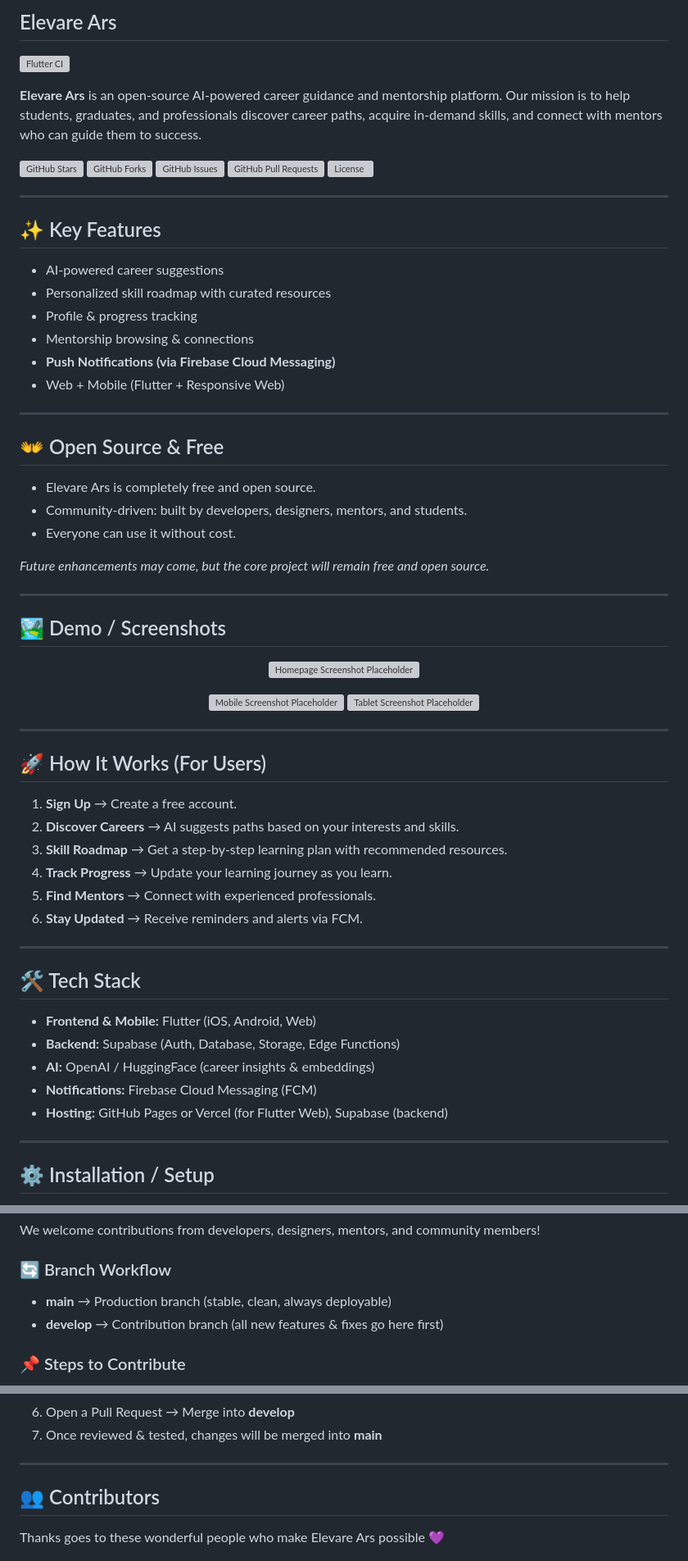
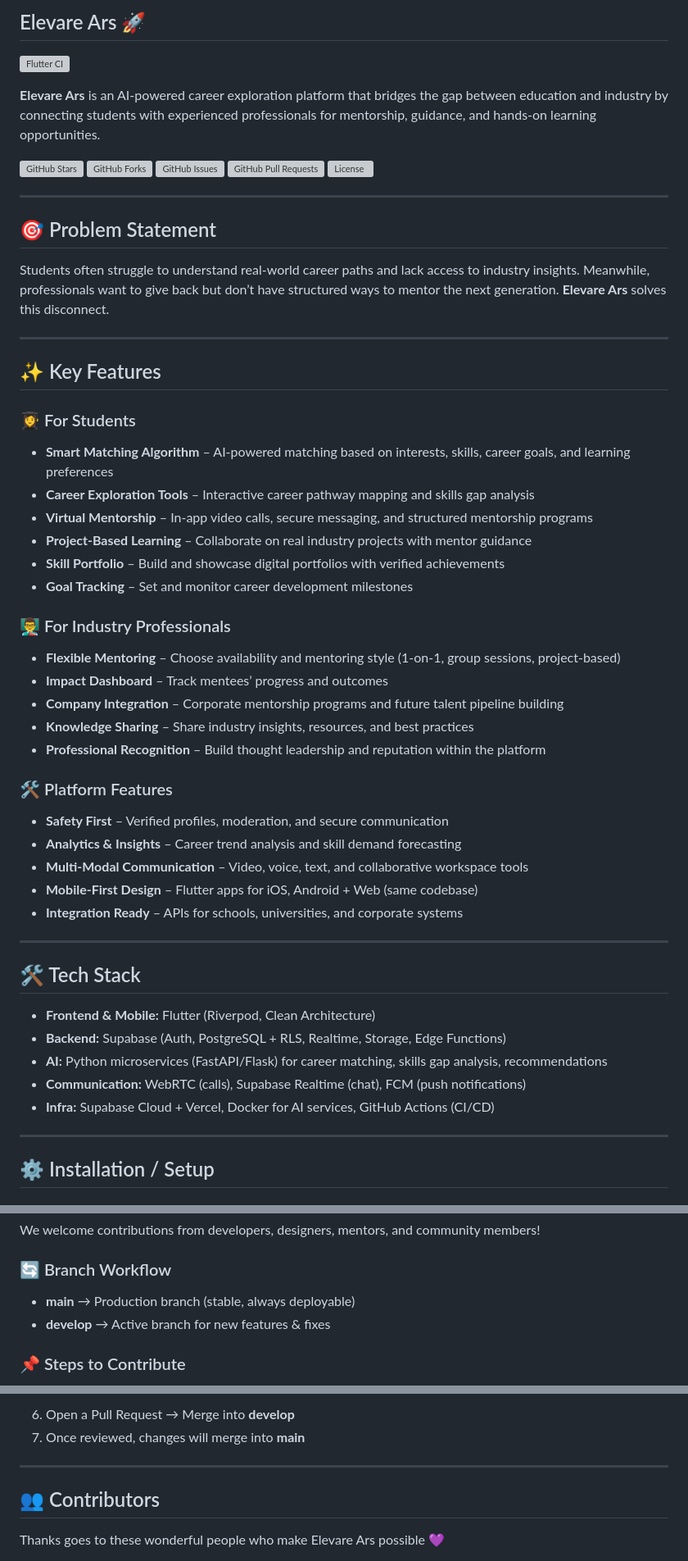
Before and after one commit to Kingsoman/Elevare-Ars, a Markdown page: README.md, 3 parts joined by grey strips. Shown: that part at 82% size. Rendered like a GitHub page; grey boxes are pictures that could not be loaded.

```diff
--- a/README.md
+++ b/README.md
@@ -1,8 +1,8 @@
-<h2>Elevare Ars</h2>
+<h2>Elevare Ars 🚀</h2>
 
 ![Flutter CI](https://github.com/Kingsoman/Elevare-Ars/actions/workflows/flutter-ci.yml/badge.svg)
 
-<p><strong>Elevare Ars</strong> is an open-source AI-powered career guidance and mentorship platform. Our mission is to help students, graduates, and professionals discover career paths, acquire in-demand skills, and connect with mentors who can guide them to success.</p>
+<p><strong>Elevare Ars</strong> is an AI-powered career exploration platform that bridges the gap between education and industry by connecting students with experienced professionals for mentorship, guidance, and hands-on learning opportunities.</p>
 
 <p>
   <a href="https://github.com/Kingsoman/Elevare-Ars/stargazers">
@@ -24,58 +24,52 @@
 
 <hr/>
 
-<h2>✨ Key Features</h2>
-<ul>
-  <li>AI-powered career suggestions</li>
-  <li>Personalized skill roadmap with curated resources</li>
-  <li>Profile &amp; progress tracking</li>
-  <li>Mentorship browsing &amp; connections</li>
-  <li><strong>Push Notifications (via Firebase Cloud Messaging)</strong></li>
-  <li>Web + Mobile (Flutter + Responsive Web)</li>
-</ul>
-
-<hr/>
-
-<h2>👐 Open Source &amp; Free</h2>
-<ul>
-  <li>Elevare Ars is completely free and open source.</li>
-  <li>Community-driven: built by developers, designers, mentors, and students.</li>
-  <li>Everyone can use it without cost.</li>
-</ul>
-<p><em>Future enhancements may come, but the core project will remain free and open source.</em></p>
-
-<hr/>
-
-<h2>🏞 Demo / Screenshots</h2>
-<p align="center">
-  <img src="screenshots/homepage.png" width="800" alt="Homepage Screenshot Placeholder"/>
-</p>
-<p align="center">
-  <img src="screenshots/mobile_home.png" width="300" alt="Mobile Screenshot Placeholder"/>
-  <img src="screenshots/tablet_home.png" width="500" alt="Tablet Screenshot Placeholder"/>
+<h2>🎯 Problem Statement</h2>
+<p>
+Students often struggle to understand real-world career paths and lack access to industry insights. Meanwhile, professionals want to give back but don’t have structured ways to mentor the next generation. <strong>Elevare Ars</strong> solves this disconnect.
 </p>
 
 <hr/>
 
-<h2>🚀 How It Works (For Users)</h2>
-<ol>
-  <li><strong>Sign Up</strong> &rarr; Create a free account.</li>
-  <li><strong>Discover Careers</strong> &rarr; AI suggests paths based on your interests and skills.</li>
-  <li><strong>Skill Roadmap</strong> &rarr; Get a step-by-step learning plan with recommended resources.</li>
-  <li><strong>Track Progress</strong> &rarr; Update your learning journey as you learn.</li>
-  <li><strong>Find Mentors</strong> &rarr; Connect with experienced professionals.</li>
-  <li><strong>Stay Updated</strong> &rarr; Receive reminders and alerts via FCM.</li>
-</ol>
+<h2>✨ Key Features</h2>
+
+<h3>👩‍🎓 For Students</h3>
+<ul>
+  <li><strong>Smart Matching Algorithm</strong> – AI-powered matching based on interests, skills, career goals, and learning preferences</li>
+  <li><strong>Career Exploration Tools</strong> – Interactive career pathway mapping and skills gap analysis</li>
+  <li><strong>Virtual Mentorship</strong> – In-app video calls, secure messaging, and structured mentorship programs</li>
+  <li><strong>Project-Based Learning</strong> – Collaborate on real industry projects with mentor guidance</li>
+  <li><strong>Skill Portfolio</strong> – Build and showcase digital portfolios with verified achievements</li>
+  <li><strong>Goal Tracking</strong> – Set and monitor career development milestones</li>
+</ul>
+
+<h3>👨‍🏫 For Industry Professionals</h3>
+<ul>
+  <li><strong>Flexible Mentoring</strong> – Choose availability and mentoring style (1-on-1, group sessions, project-based)</li>
+  <li><strong>Impact Dashboard</strong> – Track mentees’ progress and outcomes</li>
+  <li><strong>Company Integration</strong> – Corporate mentorship programs and future talent pipeline building</li>
+  <li><strong>Knowledge Sharing</strong> – Share industry insights, resources, and best practices</li>
+  <li><strong>Professional Recognition</strong> – Build thought leadership and reputation within the platform</li>
+</ul>
+
+<h3>🛠 Platform Features</h3>
+<ul>
+  <li><strong>Safety First</strong> – Verified profiles, moderation, and secure communication</li>
+  <li><strong>Analytics & Insights</strong> – Career trend analysis and skill demand forecasting</li>
+  <li><strong>Multi-Modal Communication</strong> – Video, voice, text, and collaborative workspace tools</li>
+  <li><strong>Mobile-First Design</strong> – Flutter apps for iOS, Android + Web (same codebase)</li>
+  <li><strong>Integration Ready</strong> – APIs for schools, universities, and corporate systems</li>
+</ul>
 
 <hr/>
 
 <h2>🛠 Tech Stack</h2>
 <ul>
-  <li><strong>Frontend &amp; Mobile:</strong> Flutter (iOS, Android, Web)</li>
-  <li><strong>Backend:</strong> Supabase (Auth, Database, Storage, Edge Functions)</li>
-  <li><strong>AI:</strong> OpenAI / HuggingFace (career insights &amp; embeddings)</li>
-  <li><strong>Notifications:</strong> Firebase Cloud Messaging (FCM)</li>
-  <li><strong>Hosting:</strong> GitHub Pages or Vercel (for Flutter Web), Supabase (backend)</li>
+  <li><strong>Frontend &amp; Mobile:</strong> Flutter (Riverpod, Clean Architecture)</li>
+  <li><strong>Backend:</strong> Supabase (Auth, PostgreSQL + RLS, Realtime, Storage, Edge Functions)</li>
+  <li><strong>AI:</strong> Python microservices (FastAPI/Flask) for career matching, skills gap analysis, recommendations</li>
+  <li><strong>Communication:</strong> WebRTC (calls), Supabase Realtime (chat), FCM (push notifications)</li>
+  <li><strong>Infra:</strong> Supabase Cloud + Vercel, Docker for AI services, GitHub Actions (CI/CD)</li>
 </ul>
 
 <hr/>
@@ -136,8 +130,8 @@ cd Elevare-Ars</code></pre>
 
 <h3>🔄 Branch Workflow</h3>
 <ul>
-  <li><strong>main</strong> &rarr; Production branch (stable, clean, always deployable)</li>
-  <li><strong>develop</strong> &rarr; Contribution branch (all new features &amp; fixes go here first)</li>
+  <li><strong>main</strong> → Production branch (stable, always deployable)</li>
+  <li><strong>develop</strong> → Active branch for new features & fixes</li>
 </ul>
 
 <h3>📌 Steps to Contribute</h3>
@@ -168,6 +154,6 @@ cd Elevare-Ars</code></pre>
   </li>
-  <li>Open a Pull Request &rarr; Merge into <strong>develop</strong></li>
-  <li>Once reviewed &amp; tested, changes will be merged into <strong>main</strong></li>
+  <li>Open a Pull Request → Merge into <strong>develop</strong></li>
+  <li>Once reviewed, changes will merge into <strong>main</strong></li>
 </ol>
 
 <hr/>
```
Also changed, not shown: other parts of README.md (+13 -21 lines).
